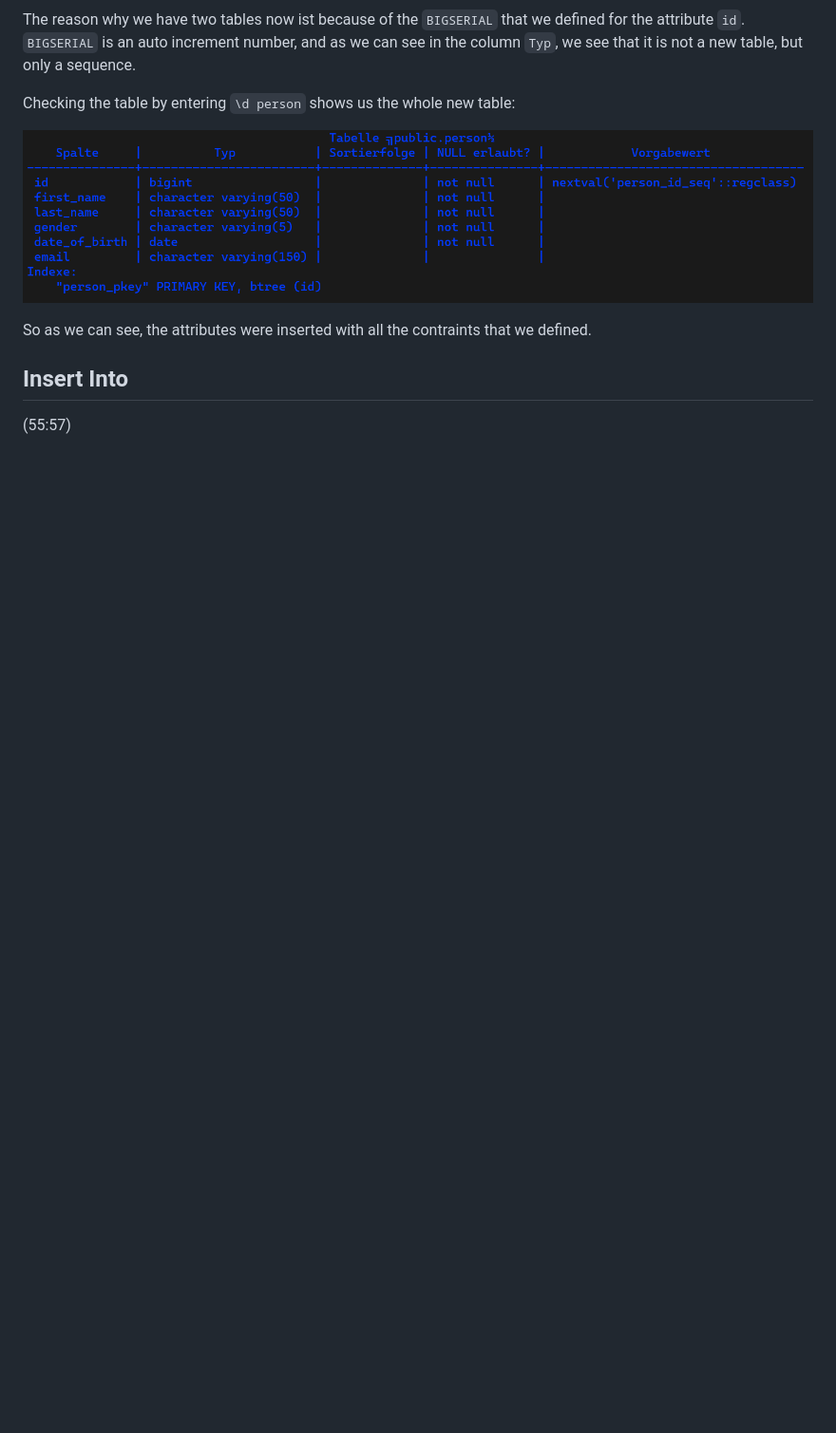
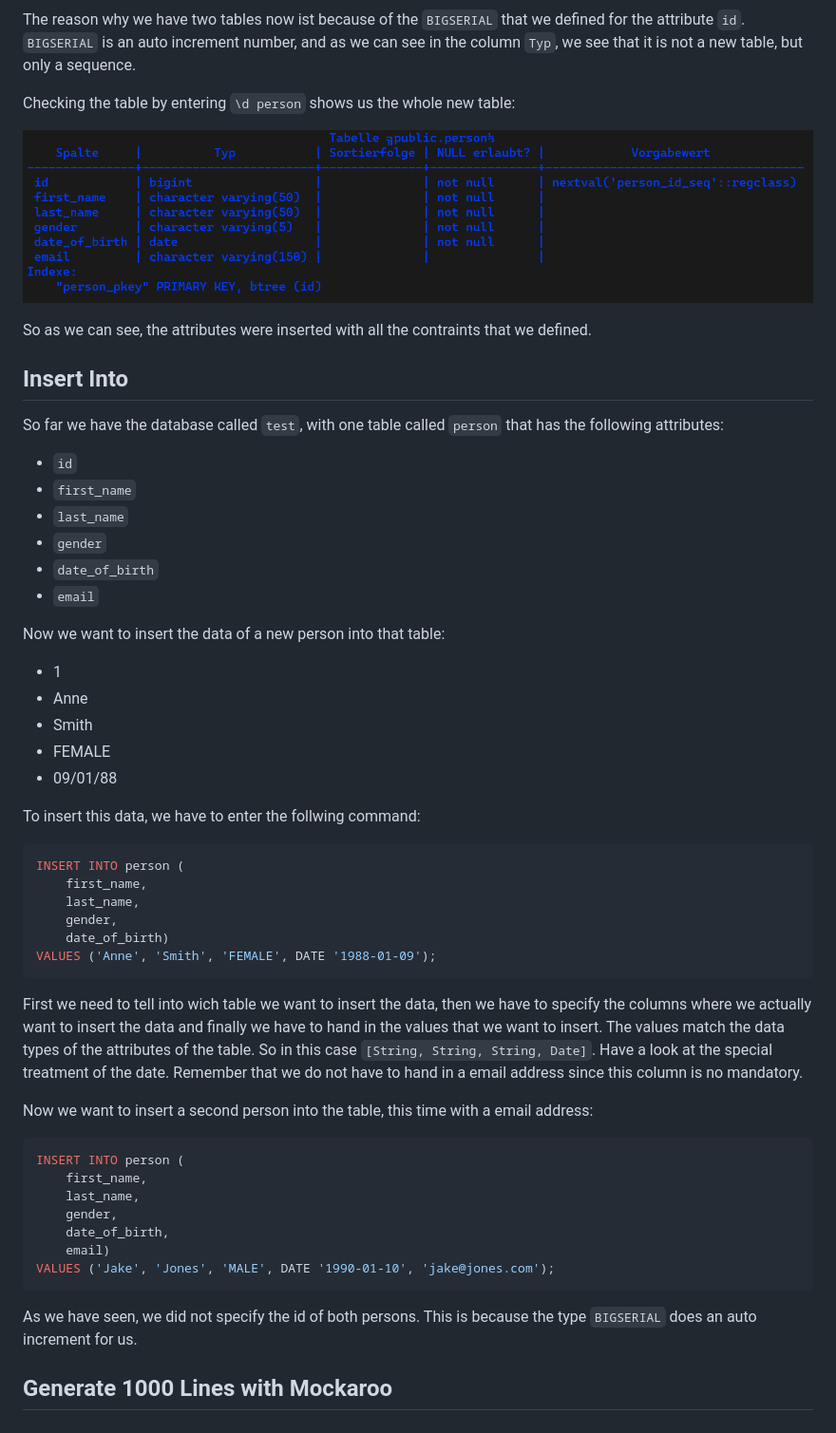
Before and after one commit to dastal/Tutorials, a Markdown page: PostgreSQL_Course/docs/Basics.md, the part around the change. Shown: that part at 95% size. GitHub-like rendering; blank space fills up the shorter version.

Commit message:
finished until inserting data

````diff
--- a/PostgreSQL_Course/docs/Basics.md
+++ b/PostgreSQL_Course/docs/Basics.md
@@ -91,4 +91,46 @@ Checking the table by entering `\d person` shows us the whole new table:
 So as we can see, the attributes were inserted with all the contraints that we defined.
 
 ## Insert Into ##
-(55:57)
+So far we have the database called `test`, with one table called `person` that has the following attributes:
+- `id`
+- `first_name`
+- `last_name`
+- `gender`
+- `date_of_birth`
+- `email`
+
+Now we want to insert the data of a new person into that table:
+- 1
+- Anne
+- Smith
+- FEMALE
+- 09/01/88
+
+To insert this data, we have to enter the follwing command:
+
+```sql
+INSERT INTO person (
+	first_name,
+	last_name,
+	gender,
+	date_of_birth)
+VALUES ('Anne', 'Smith', 'FEMALE', DATE '1988-01-09');
+```
+
+First we need to tell into wich table we want to insert the data, then we have to specify the columns where we actually want to insert the data and finally we have to hand in the values that we want to insert. The values match the data types of the attributes of the table. So in this case `[String, String, String, Date]`. Have a look at the special treatment of the date. Remember that we do not have to hand in a email address since this column is no mandatory.
+
+Now we want to insert a second person into the table, this time with a email address:
+
+```sql
+INSERT INTO person (
+	first_name,
+	last_name,
+	gender,
+	date_of_birth,
+	email)
+VALUES ('Jake', 'Jones', 'MALE', DATE '1990-01-10', 'jake@jones.com');
+```
+
+As we have seen, we did not specify the id of both persons. This is because the type `BIGSERIAL` does an auto increment for us.
+
+## Generate 1000 Lines with Mockaroo ##
````
